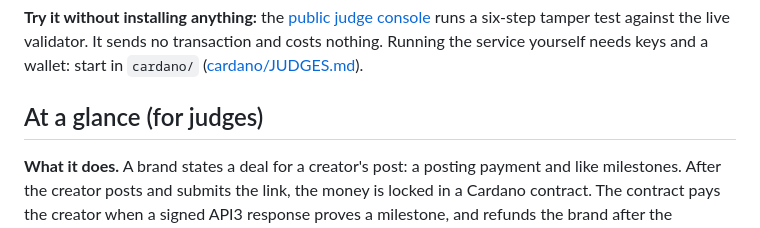
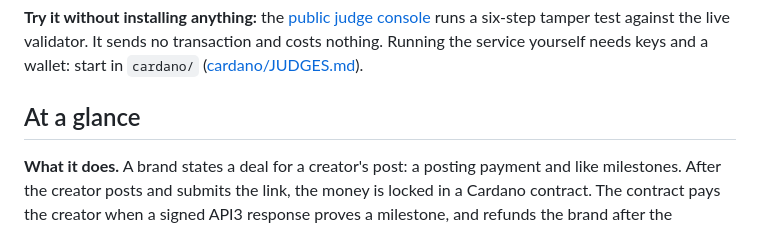
Before and after one commit to luk-huebner/tum-hack-2026, a Markdown page: README.md, the part around the change. GitHub-like rendering.

Commit message:
Adjust Wording

```diff
--- a/README.md
+++ b/README.md
@@ -10,7 +10,7 @@ Built at the TUM Blockchain & AI Hackathon 2026 (30 to 31 Oct, Munich). Testnets
 
 **Try it without installing anything:** the [public judge console](https://pay-on-proof-judge.vercel.app) runs a six-step tamper test against the live validator. It sends no transaction and costs nothing. Running the service yourself needs keys and a wallet: start in `cardano/` ([cardano/JUDGES.md](cardano/JUDGES.md)).
 
-## At a glance (for judges)
+## At a glance
 
 **What it does.** A brand states a deal for a creator's post: a posting payment and like milestones. After the creator posts and submits the link, the money is locked in a Cardano contract. The contract pays the creator when a signed API3 response proves a milestone, and refunds the brand after the deadline. **Pay-on-Proof** is the contract and the keeper; **CreatorPay** is the website for brands and creators.
 
```
